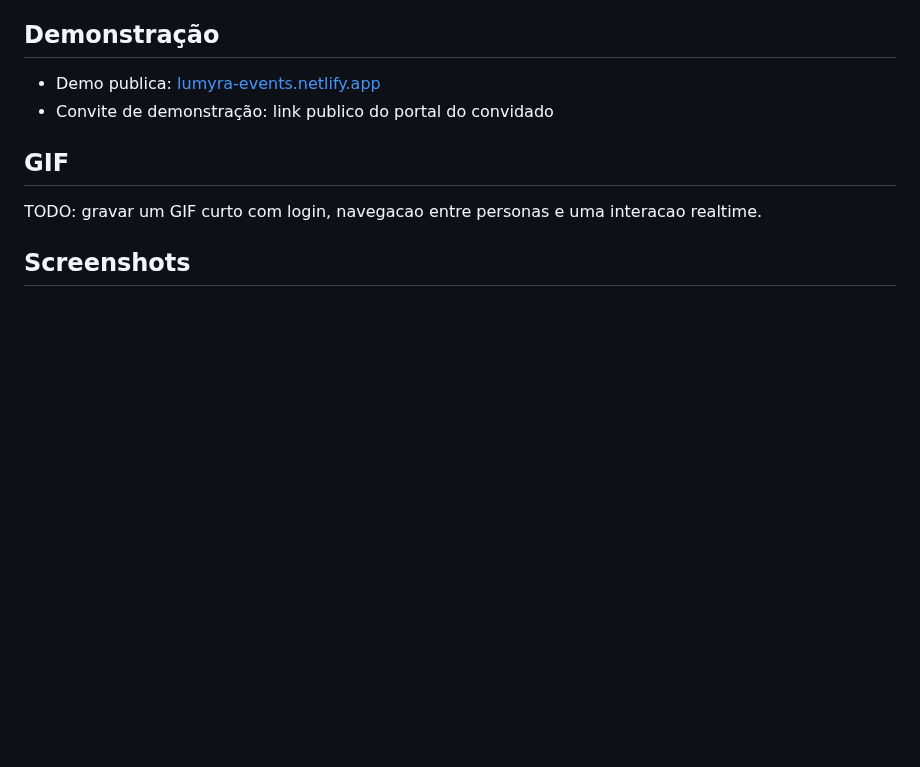
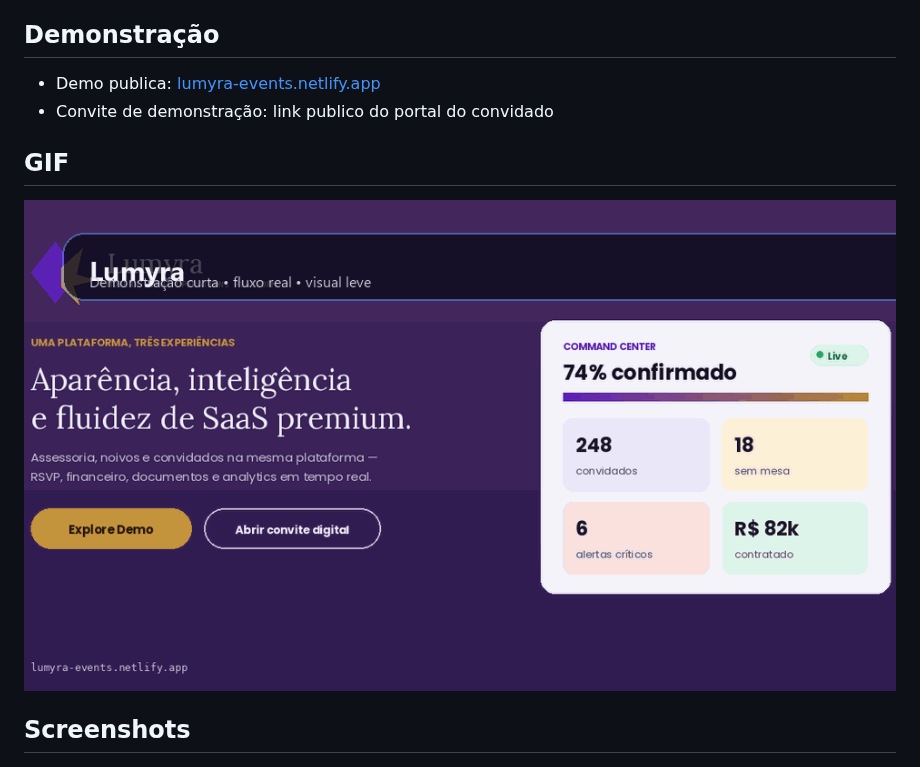
Before and after one commit to vinmedrado/Lumyra, a Markdown page: README.md, the part around the change. Rendered like a GitHub page; pictures changed too: assets/demo/demo.gif (added); blank space fills up the shorter version.

Commit message:
Publica GIF de demonstracao

```diff
--- a/README.md
+++ b/README.md
@@ -58,7 +58,7 @@ Python, FastAPI, React, TypeScript, Tailwind CSS, WebSocket, SQLite, Docker, Net
 
 ## GIF
 
-TODO: gravar um GIF curto com login, navegacao entre personas e uma interacao realtime.
+![Lumyra demo](assets/demo/demo.gif)
 
 ## Screenshots
 
```
